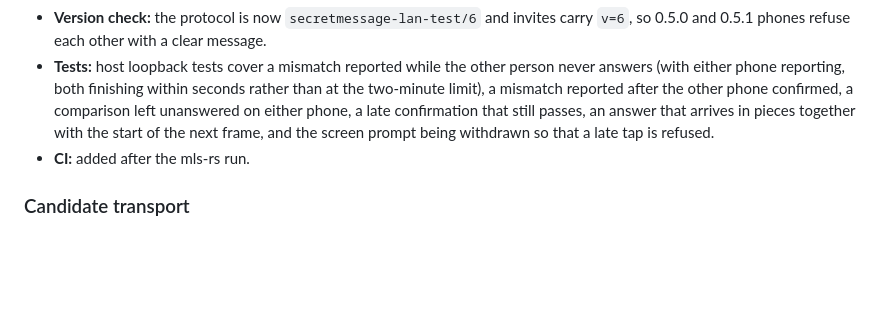
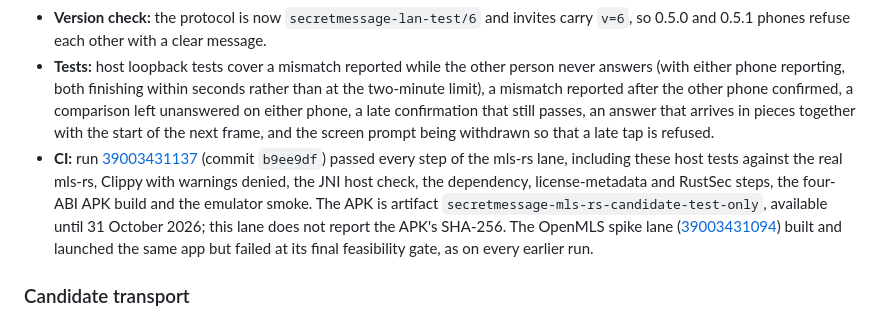
Before and after one commit to universalrp2003/InternetRadio, a Markdown page: docs/secret-message-security-design.md, the part around the change. Rendered like a GitHub page; blank space fills up the shorter version.

```diff
--- a/docs/secret-message-security-design.md
+++ b/docs/secret-message-security-design.md
@@ -134,7 +134,7 @@ The third 0.5.0 run on phones showed that a “Codes differ” answer did not re
 - **Frames:** answers are read a piece at a time without reading past the end of the answer, so the fixed test messages that follow a confirmation are never lost.
 - **Version check:** the protocol is now `secretmessage-lan-test/6` and invites carry `v=6`, so 0.5.0 and 0.5.1 phones refuse each other with a clear message.
 - **Tests:** host loopback tests cover a mismatch reported while the other person never answers (with either phone reporting, both finishing within seconds rather than at the two-minute limit), a mismatch reported after the other phone confirmed, a comparison left unanswered on either phone, a late confirmation that still passes, an answer that arrives in pieces together with the start of the next frame, and the screen prompt being withdrawn so that a late tap is refused.
-- **CI:** added after the mls-rs run.
+- **CI:** run [39003431137](https://github.com/universalrp2003/InternetRadio/actions/runs/39003431137) (commit `b9ee9df`) passed every step of the mls-rs lane, including these host tests against the real mls-rs, Clippy with warnings denied, the JNI host check, the dependency, license-metadata and RustSec steps, the four-ABI APK build and the emulator smoke. The APK is artifact `secretmessage-mls-rs-candidate-test-only`, available until 31 October 2026; this lane does not report the APK's SHA-256. The OpenMLS spike lane ([39003431094](https://github.com/universalrp2003/InternetRadio/actions/runs/39003431094)) built and launched the same app but failed at its final feasibility gate, as on every earlier run.
 
 ### Candidate transport
 
```
Also changed, not shown: AGENTS.md (+2 -1 lines), secretmessage/android-smoke/README.md (+1 -1 lines).
